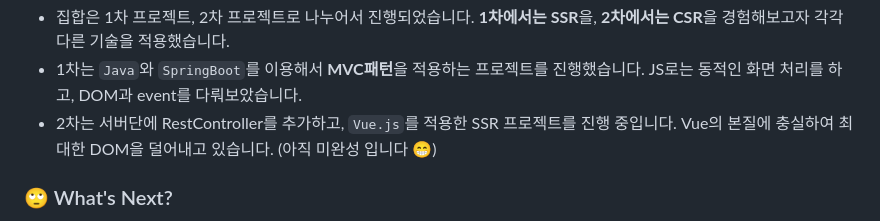
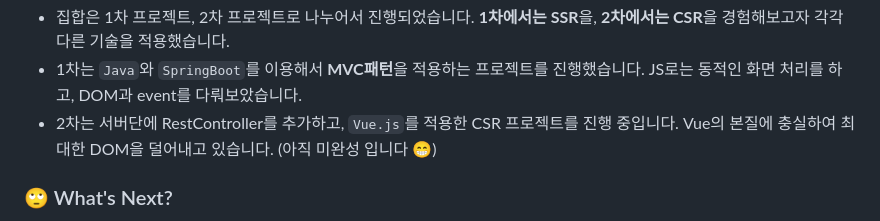
Before and after one commit to Z-P0P/ZPOP, a Markdown page: README.md, the part around the change. GitHub-like rendering.

```diff
--- a/README.md
+++ b/README.md
@@ -172,7 +172,7 @@
 
  - 집합은 1차 프로젝트, 2차 프로젝트로 나누어서 진행되었습니다. **1차에서는 SSR**을, **2차에서는 CSR**을 경험해보고자 각각 다른 기술을 적용했습니다.
  - 1차는 `Java`와 `SpringBoot`를 이용해서 **MVC패턴**을 적용하는 프로젝트를 진행했습니다. JS로는 동적인 화면 처리를 하고, DOM과 event를 다뤄보았습니다.
- - 2차는 서버단에 RestController를 추가하고, `Vue.js`를 적용한 SSR 프로젝트를 진행 중입니다. Vue의 본질에 충실하여 최대한 DOM을 덜어내고 있습니다. (아직 미완성 입니다 😁)
+ - 2차는 서버단에 RestController를 추가하고, `Vue.js`를 적용한 CSR 프로젝트를 진행 중입니다. Vue의 본질에 충실하여 최대한 DOM을 덜어내고 있습니다. (아직 미완성 입니다 😁)
 
  </br>
 
```
